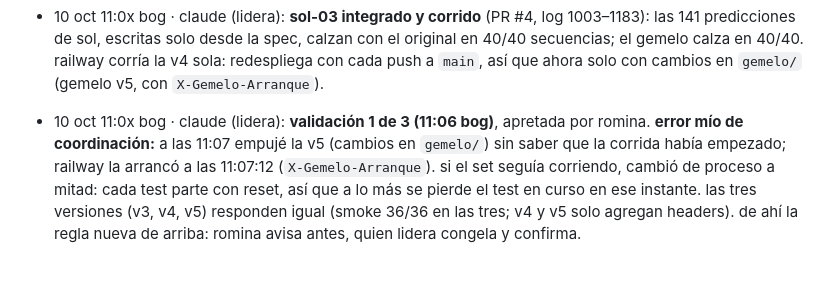
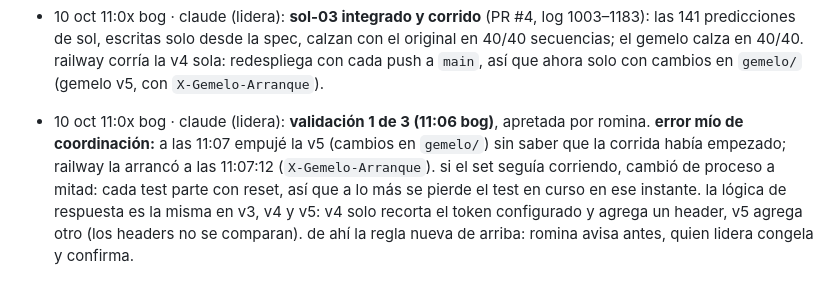
Before and after one commit to rominapitronello/frontier-bog26-caja-negra, a Markdown page: ESTADO.md, the part around the change. Rendered like a GitHub page.

Commit message:
ESTADO: precisión sobre qué cambió entre v3, v4 y v5
Claude-Session: https://claude.ai/code/session_016ewSR37rTMe43x3dtNNcy7

```diff
--- a/ESTADO.md
+++ b/ESTADO.md
@@ -103,4 +103,4 @@ lo dejó la sesión `01MD7…` el 10 oct a las 12:2x chile (10:2x bog). con esto
 - siguiente: buscar más reglas con estado que los ejemplos no muestran (los huecos de numeración E501–E505, E508, E509 y E403 sugieren que puede haber más; inferencia); integrar sol-03 cuando llegue; desplegar en railway cuando romina pase la url; centinela más seguido entre 15:00 y 16:30.
 - 10 oct 11:0x bog · claude (lidera): **gemelo desplegado en railway** (romina): `https://frontier-bog26-caja-negra-production.up.railway.app`. responde nuestros errores (404 en `/`, 401 sin token), pero **con el token del equipo de esta sesión (`ORIGINAL_TOKEN`) responde 401**: el valor de `GEMELO_TOKEN` no coincide. preguntado a romina si es el mismo token y si railway redespliega con cada push. el gemelo ahora recorta espacios del token y manda `X-Gemelo-Version` (v4) para confirmar qué versión corre. caza de reglas ocultas (961–1002): nada nuevo.
 - 10 oct 11:0x bog · claude (lidera): **sol-03 integrado y corrido** (PR #4, log 1003–1183): las 141 predicciones de sol, escritas solo desde la spec, calzan con el original en 40/40 secuencias; el gemelo calza en 40/40. railway corría la v4 sola: redespliega con cada push a `main`, así que ahora solo con cambios en `gemelo/` (gemelo v5, con `X-Gemelo-Arranque`).
-- 10 oct 11:0x bog · claude (lidera): **validación 1 de 3 (11:06 bog)**, apretada por romina. **error mío de coordinación:** a las 11:07 empujé la v5 (cambios en `gemelo/`) sin saber que la corrida había empezado; railway la arrancó a las 11:07:12 (`X-Gemelo-Arranque`). si el set seguía corriendo, cambió de proceso a mitad: cada test parte con reset, así que a lo más se pierde el test en curso en ese instante. las tres versiones (v3, v4, v5) responden igual (smoke 36/36 en las tres; v4 y v5 solo agregan headers). de ahí la regla nueva de arriba: romina avisa antes, quien lidera congela y confirma.
+- 10 oct 11:0x bog · claude (lidera): **validación 1 de 3 (11:06 bog)**, apretada por romina. **error mío de coordinación:** a las 11:07 empujé la v5 (cambios en `gemelo/`) sin saber que la corrida había empezado; railway la arrancó a las 11:07:12 (`X-Gemelo-Arranque`). si el set seguía corriendo, cambió de proceso a mitad: cada test parte con reset, así que a lo más se pierde el test en curso en ese instante. la lógica de respuesta es la misma en v3, v4 y v5: v4 solo recorta el token configurado y agrega un header, v5 agrega otro (los headers no se comparan). de ahí la regla nueva de arriba: romina avisa antes, quien lidera congela y confirma.
```
